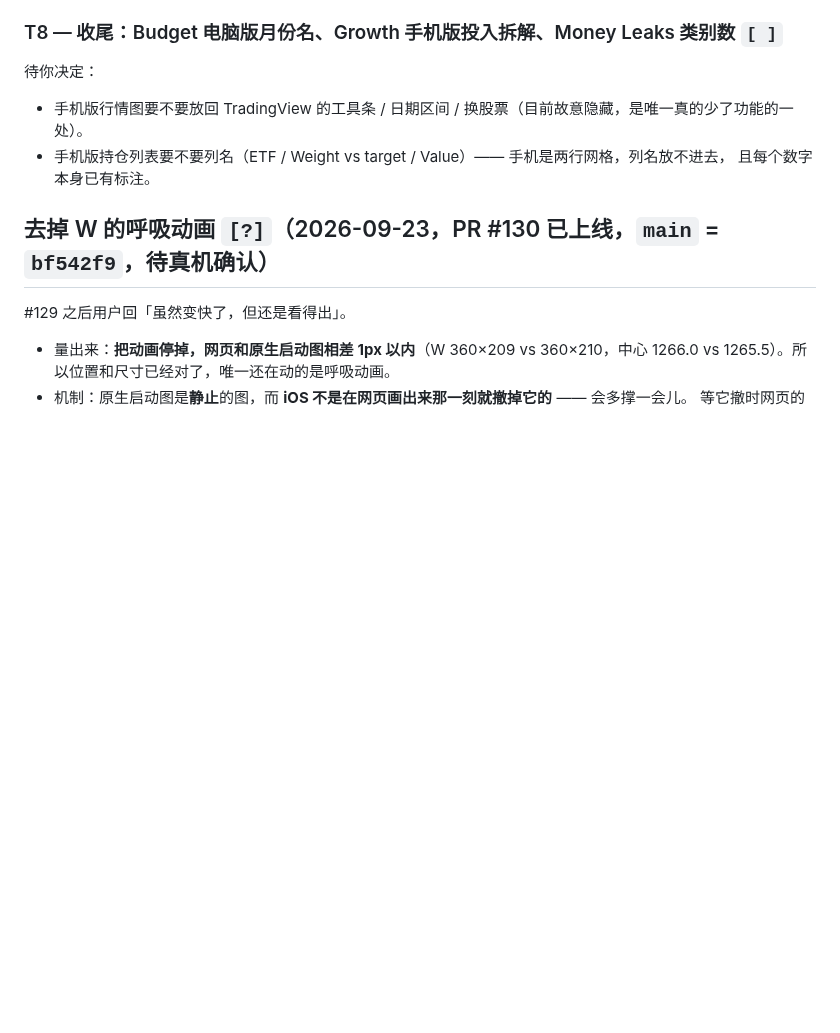
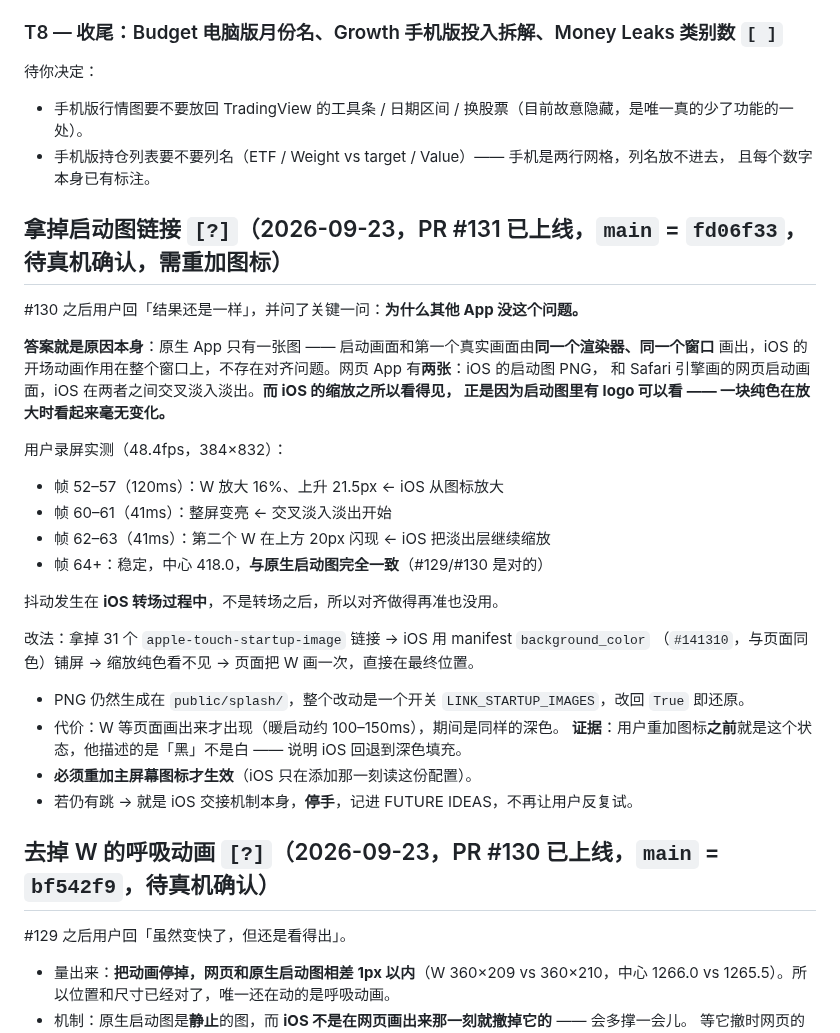
Before and after one commit to geebeng1013-m4/Personal-Wealth-OS, a Markdown page: personal-wealth-os/PLAN.md, the part around the change. Rendered like a GitHub page; blank space fills up the shorter version.

Commit message:
docs: 记录 #131 拿掉启动图链接，以及「为什么原生 App 没这问题」
Co-Authored-By: Claude Opus 5 <noreply@anthropic.com>

```diff
--- a/personal-wealth-os/PLAN.md
+++ b/personal-wealth-os/PLAN.md
@@ -37,6 +37,31 @@ https://claude.ai/artifact/3URvhvbo6ND7gyp8GcdhwY（14 页，1280×900 vs 390×8
 - 手机版行情图要不要放回 TradingView 的工具条 / 日期区间 / 换股票（目前故意隐藏，是唯一真的少了功能的一处）。
 - 手机版持仓列表要不要列名（ETF / Weight vs target / Value）—— 手机是两行网格，列名放不进去，
   且每个数字本身已有标注。
+
+## 拿掉启动图链接  `[?]`（2026-09-23，PR #131 已上线，`main` = `fd06f33`，**待真机确认，需重加图标**）
+
+#130 之后用户回「结果还是一样」，并问了关键一问：**为什么其他 App 没这个问题。**
+
+**答案就是原因本身**：原生 App 只有一张图 —— 启动画面和第一个真实画面由**同一个渲染器、同一个窗口**
+画出，iOS 的开场动画作用在整个窗口上，不存在对齐问题。网页 App 有**两张**：iOS 的启动图 PNG，
+和 Safari 引擎画的网页启动画面，iOS 在两者之间交叉淡入淡出。**而 iOS 的缩放之所以看得见，
+正是因为启动图里有 logo 可以看 —— 一块纯色在放大时看起来毫无变化。**
+
+用户录屏实测（48.4fps，384×832）：
+- 帧 52–57（120ms）：W 放大 16%、上升 21.5px ← iOS 从图标放大
+- 帧 60–61（41ms）：整屏变亮 ← 交叉淡入淡出开始
+- 帧 62–63（41ms）：第二个 W 在上方 20px 闪现 ← iOS 把淡出层继续缩放
+- 帧 64+：稳定，中心 418.0，**与原生启动图完全一致**（#129/#130 是对的）
+
+抖动发生在 **iOS 转场过程中**，不是转场之后，所以对齐做得再准也没用。
+
+改法：拿掉 31 个 `apple-touch-startup-image` 链接 → iOS 用 manifest `background_color`
+（`#141310`，与页面同色）铺屏 → 缩放纯色看不见 → 页面把 W 画一次，直接在最终位置。
+- PNG 仍然生成在 `public/splash/`，整个改动是一个开关 `LINK_STARTUP_IMAGES`，改回 `True` 即还原。
+- 代价：W 等页面画出来才出现（暖启动约 100–150ms），期间是同样的深色。
+  **证据**：用户重加图标**之前**就是这个状态，他描述的是「黑」不是白 —— 说明 iOS 回退到深色填充。
+- **必须重加主屏幕图标才生效**（iOS 只在添加那一刻读这份配置）。
+- 若仍有跳 → 就是 iOS 交接机制本身，**停手**，记进 FUTURE IDEAS，不再让用户反复试。
 
 ## 去掉 W 的呼吸动画  `[?]`（2026-09-23，PR #130 已上线，`main` = `bf542f9`，**待真机确认**）
 
```
Also changed, not shown: personal-wealth-os/PROGRESS.md (+19 -1 lines).
